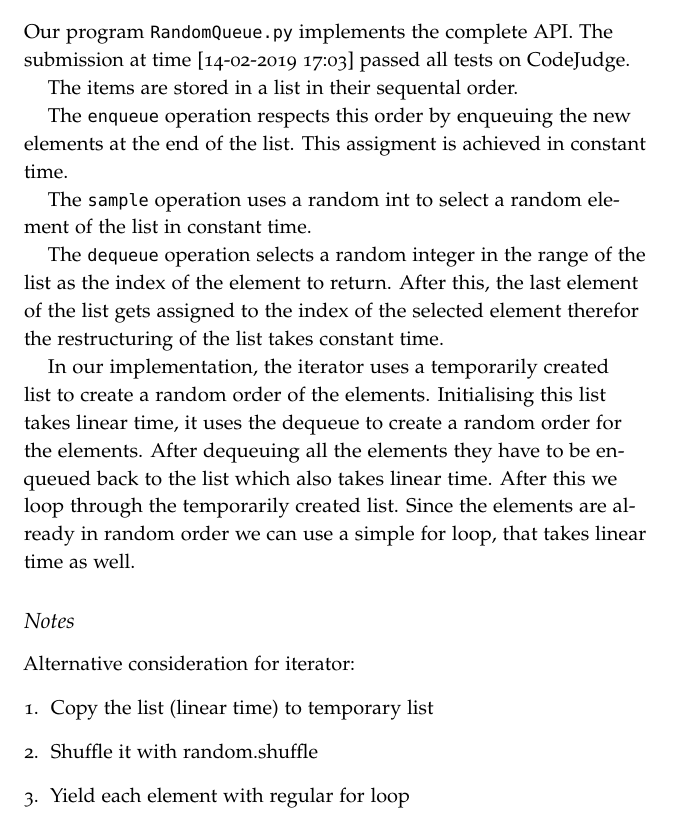
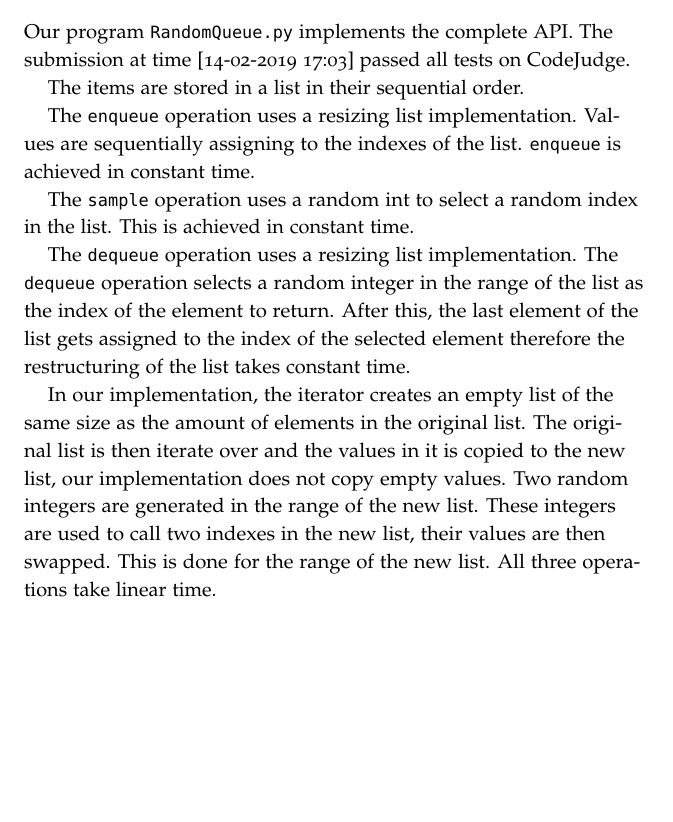
Before and after one commit to edibegovic/ADS, a LaTeX document (RandomQueue/report.tex): part of the page, cut so that both start at the same text, the shorter picture padded with empty space. Compiled offline with pdfLaTeX.

Commit message:
Update report.tex

```diff
--- a/RandomQueue/report.tex
+++ b/RandomQueue/report.tex
@@ -22,27 +22,15 @@
 Our program \texttt{RandomQueue.py} implements the complete API.
 The submission at time [14-02-2019 17:03] passed all tests on CodeJudge.
 
-The items are stored in a list in their sequental order.
+The items are stored in a list in their sequential order.
 
-The \texttt{enqueue} operation respects this order by enqueuing the new elements at the end of the list.
-This assigment is achieved in constant time.
+The \texttt{enqueue}  operation uses  a resizing list implementation. Values are sequentially assigning to the indexes of the list.
+\texttt{enqueue} is achieved in constant time.
 
-The \texttt{sample} operation uses a random int to select a random element of the list in constant time.
+The \texttt{sample} operation uses a random int to select a random index in the list. This is achieved in constant time.
 
-The \texttt{dequeue} operation selects a random integer in the range of the list as the index of the element to return. After this, the last element of the list gets assigned to the index of the selected element therefor the restructuring of the list  takes constant time.
+The \texttt{dequeue} operation uses  a resizing list implementation. The \texttt{dequeue} operation selects a random integer in the range of the list as the index of the element to return. After this, the last element of the list gets assigned to the index of the selected element therefore the restructuring of the list takes constant time.
 
-In our implementation, the iterator uses a temporarily created list to create a random order of the elements.
-Initialising this list takes linear time, it uses the dequeue to create a random order for the elements. After dequeuing all the elements they have to be enqueued back to the list which also takes linear time.
-After this we loop through the temporarily created list. Since the elements are already in random order we can use a simple for loop, that takes linear time as well.
-
-
-\subsection{Notes}
-
-Alternative consideration for iterator:
-\begin{enumerate}
-\item Copy the list (linear time) to temporary list
-\item Shuffle it with random.shuffle
-\item Yield each element with regular for loop
-\end{enumerate}
+In our implementation, the iterator creates an empty list of the same size as the amount of elements in the original list. The original list is then iterate over and the values in it is copied to the new list, our implementation does not copy empty values. Two random integers are generated in the range of the new list. These integers are used to call two indexes in the new list, their values are then swapped. This is done for the range of the new list. All three operations take linear time.
 
 \end{document}
```
